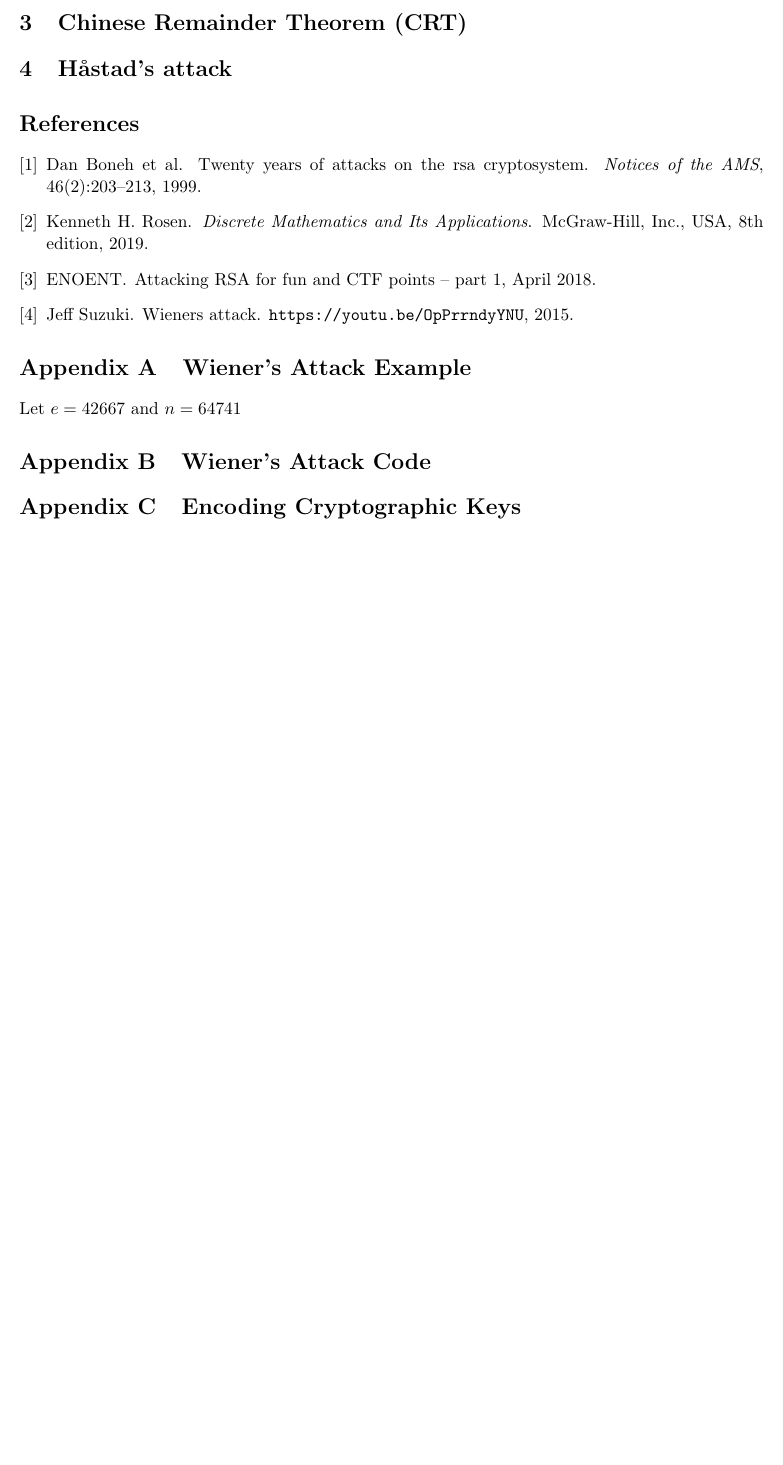
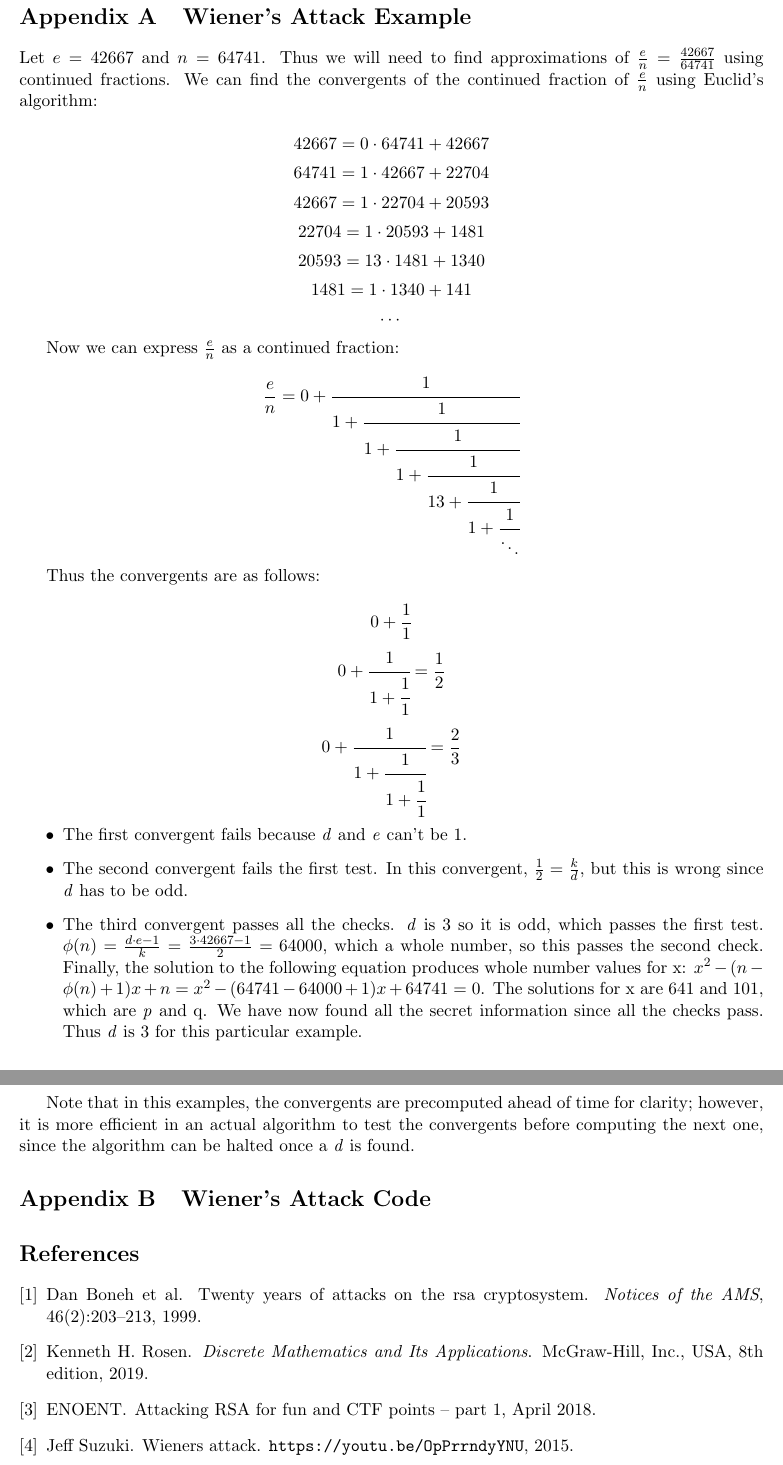
Before and after one commit to jshin313/wieners-attack, a LaTeX document (paper.tex): part of page 5 of 5 before the commit and two parts of pages 5 and 6 of 6 after it, the two joined at a grey line, cut at the place of the change, the shorter picture padded with empty space. The pictures show the PDF file paper.pdf that the author committed with the source.

Commit message:
Update stuff

```diff
--- a/paper.tex
+++ b/paper.tex
@@ -130,9 +131,46 @@ Each fraction at each step is called a \emph{convergent}. We can also use contin
 
 An example of using Wiener's attack to find \emph{d} is provided in Appendix \ref{appendix:example}.
 
-\section{Chinese Remainder Theorem (CRT)} \label{CRT}
+% \section{Chinese Remainder Theorem (CRT)} \label{CRT}
 
-\section{Håstad's attack}
+% \section{Håstad's attack}
+
+\begin{appendices}
+\section{Wiener's Attack Example}
+\label{appendix:example}
+Let $ e = 42667 $ and $ n = 64741$. Thus we will need to find approximations of $\frac{e}{n} = \frac{42667}{64741}$ using continued fractions. We can find the convergents of the continued fraction of $\frac{e}{n}$ using Euclid's algorithm:
+
+$$ 42667 = 0 \cdot 64741 + 42667 $$
+$$ 64741 = 1 \cdot 42667 + 22704 $$
+$$ 42667 = 1 \cdot 22704 + 20593 $$
+$$ 22704 = 1 \cdot 20593 + 1481 $$
+$$ 20593 = 13 \cdot 1481 + 1340 $$
+$$ 1481 = 1 \cdot 1340 + 141 $$
+$$ \cdots $$
+
+Now we can express $\frac{e}{n}$ as a continued fraction:
+$$\frac{e}{n}= 0 + \cfrac{1}{1+\cfrac{1}{1+\cfrac{1}{1+\cfrac{1}{13+\cfrac{1}{1+\cfrac{1}{\ddots}}}}}}$$
+
+Thus the convergents are as follows:
+
+$$ 0 + \frac{1}{1} $$
+$$0+\cfrac{1}{1+\cfrac{1}{1}} = \frac{1}{2}$$
+$$0+\cfrac{1}{1+\cfrac{1}{1+\cfrac{1}{1}}} = \frac{2}{3} $$
+% $$0+\cfrac{1}{1+\cfrac{1}{1+\cfrac{1}{1}}} = $$
+\begin{itemize}
+	\item The first convergent fails because \emph{d} and \emph{e} can't be 1.
+	\item The second convergent fails the first test. In this convergent, $\frac{1}{2} = \frac{k}{d}$, but this is wrong since \emph{d} has to be odd.
+\item The third convergent passes all the checks. \emph{d} is 3 so it is odd, which passes the first test. $\phi(n) = \frac{ d \cdot e - 1}{k} = \frac{3 \cdot 42667 - 1}{2} = 64000$, which a whole number, so this passes the second check. Finally, the solution to the following equation produces whole number values for x: $ x^2 - (n - \phi(n) + 1)x + n = x^2 - (64741 - 64000 + 1)x + 64741 = 0$. The solutions for x are 641 and 101, which are \emph{p} and {q}. We have now found all the secret information since all the checks pass. Thus \emph{d} is $3$ for this particular example.
+\end{itemize}
+
+Note that in this examples, the convergents are precomputed ahead of time for clarity; however, it is more efficient in an actual algorithm to test the convergents before computing the next one, since the algorithm can be halted once a \emph{d} is found.
+
+\section{Wiener's Attack Code}
+
+% \section{Encoding Cryptographic Keys}
+% \label{appendix:pem}
+\end{appendices}
+
 \medskip
 
 %Bibliographic references
@@ -141,13 +179,4 @@ An example of using Wiener's attack to find \emph{d} is provided in Appendix \re
 \bibliographystyle{unsrt}
 \bibliography{bib}
 
-\begin{appendices}
-\section{Wiener's Attack Example}
-\label{appendix:example}
-Let $ e = 42667 $ and $ n = 64741 $
-\section{Wiener's Attack Code}
-\section{Encoding Cryptographic Keys}
-\label{appendix:pem}
-\end{appendices}
-
 \end{document}
```
Also changed, not shown: paper.pdf, paper.tex (15 more changed lines).
